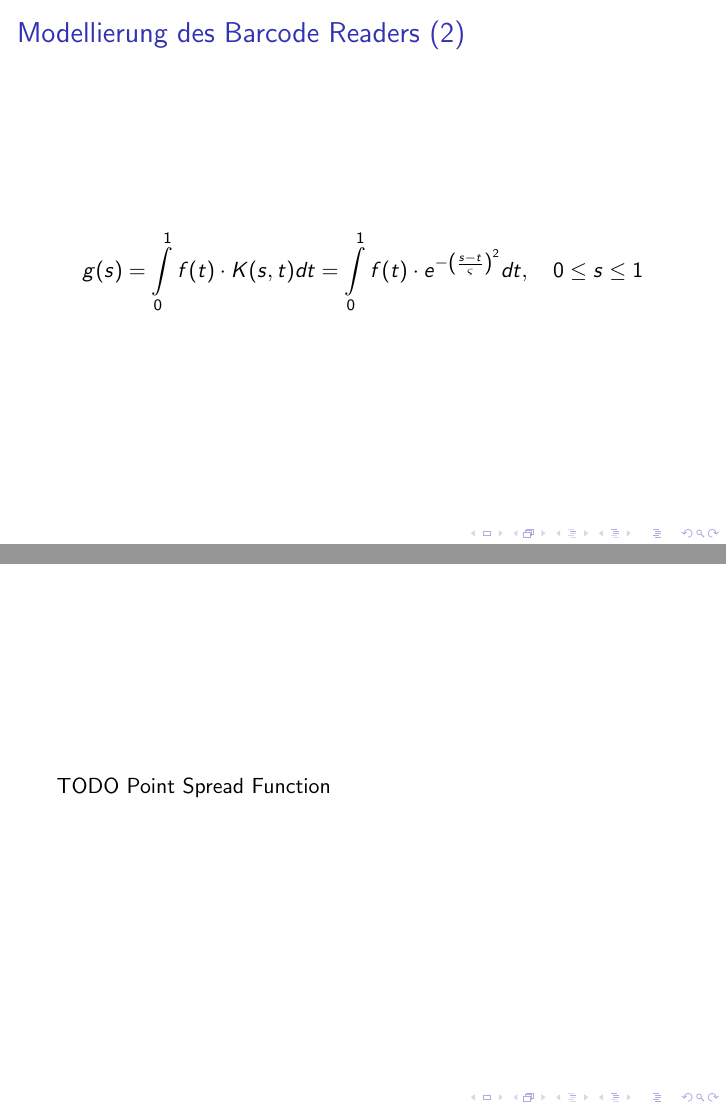
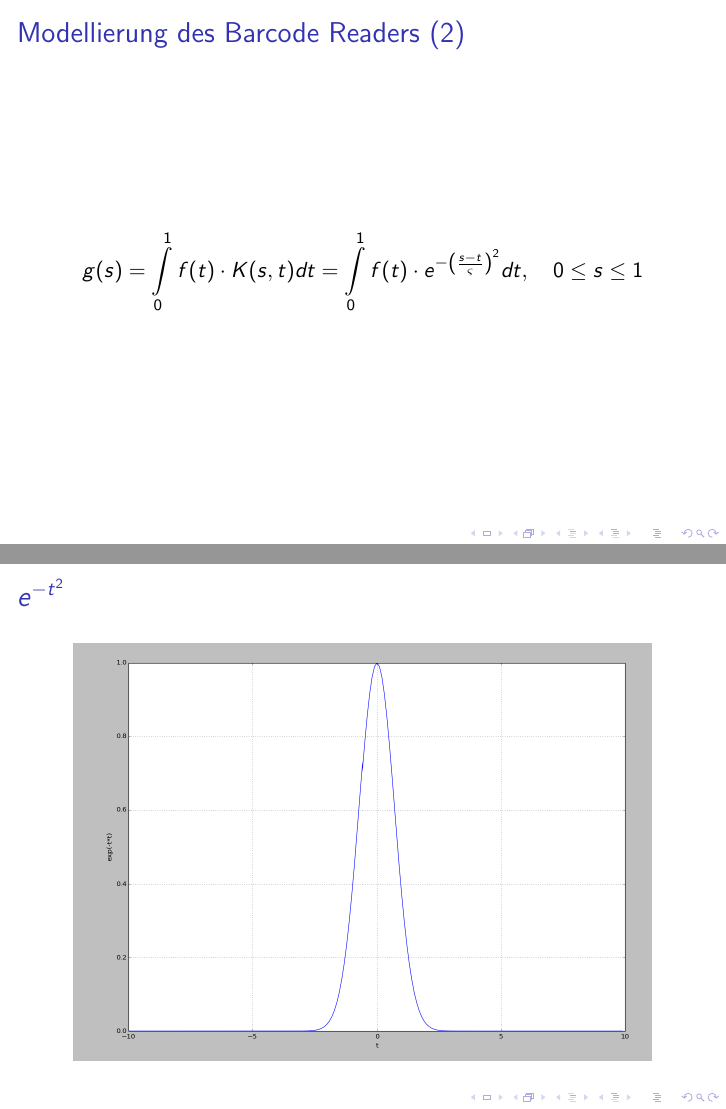
Before and after one commit to sils/learning, LaTeX slides (pros_math/pres.tex): pages 6 and 7 of 50, joined at a grey line. Compiled offline with pdfLaTeX.

Commit message:
add psf_one image

```diff
--- a/pros_math/pres.tex
+++ b/pros_math/pres.tex
@@ -64,8 +64,10 @@
 \end{frame}
 
 
-\begin{frame}
-TODO Point Spread Function
+\begin{frame}{$e^{-t^2}$}
+\begin{center}
+\includegraphics[scale=0.25]{psf_one}
+\end{center}
 \end{frame}
 
 
```
Also changed, not shown: pros_math/psf_one.png (added).
